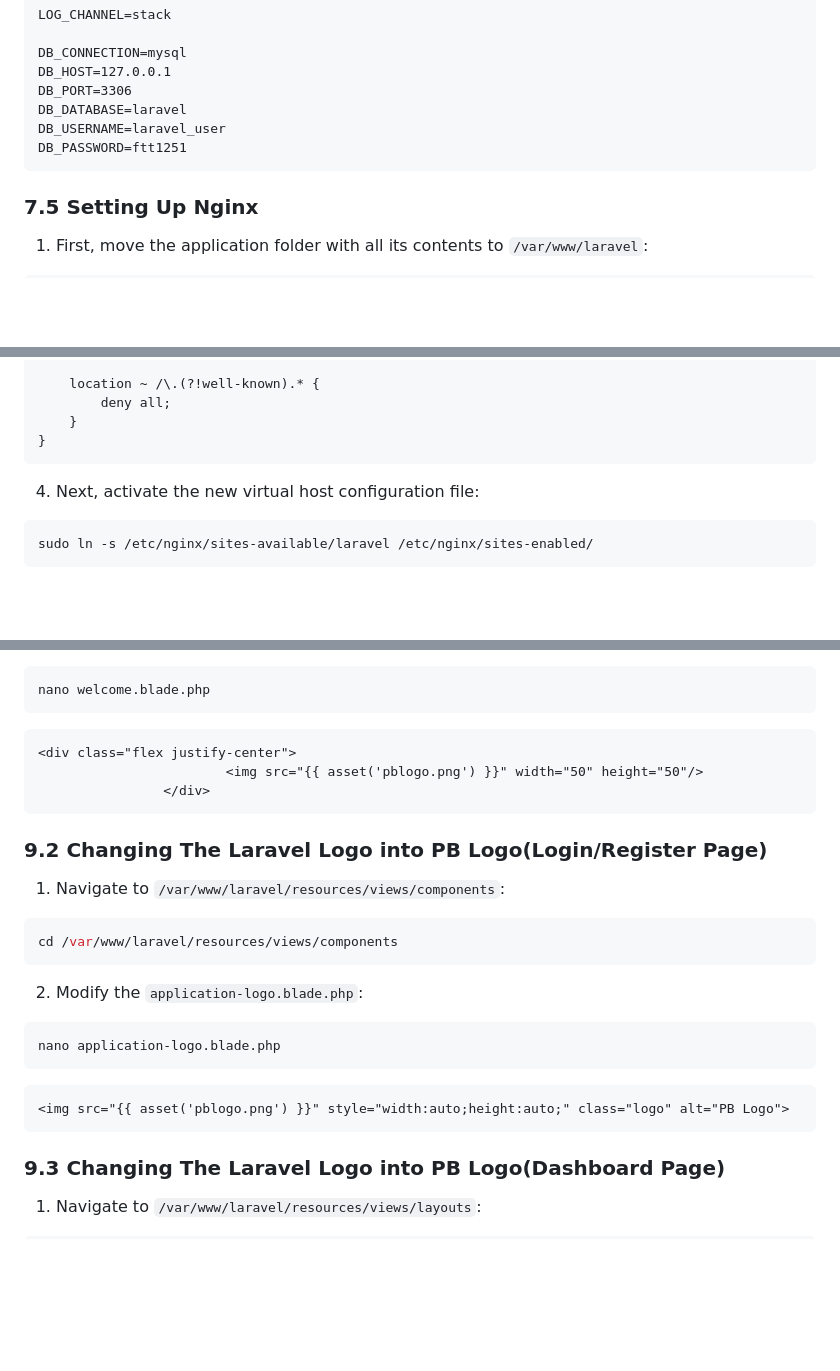
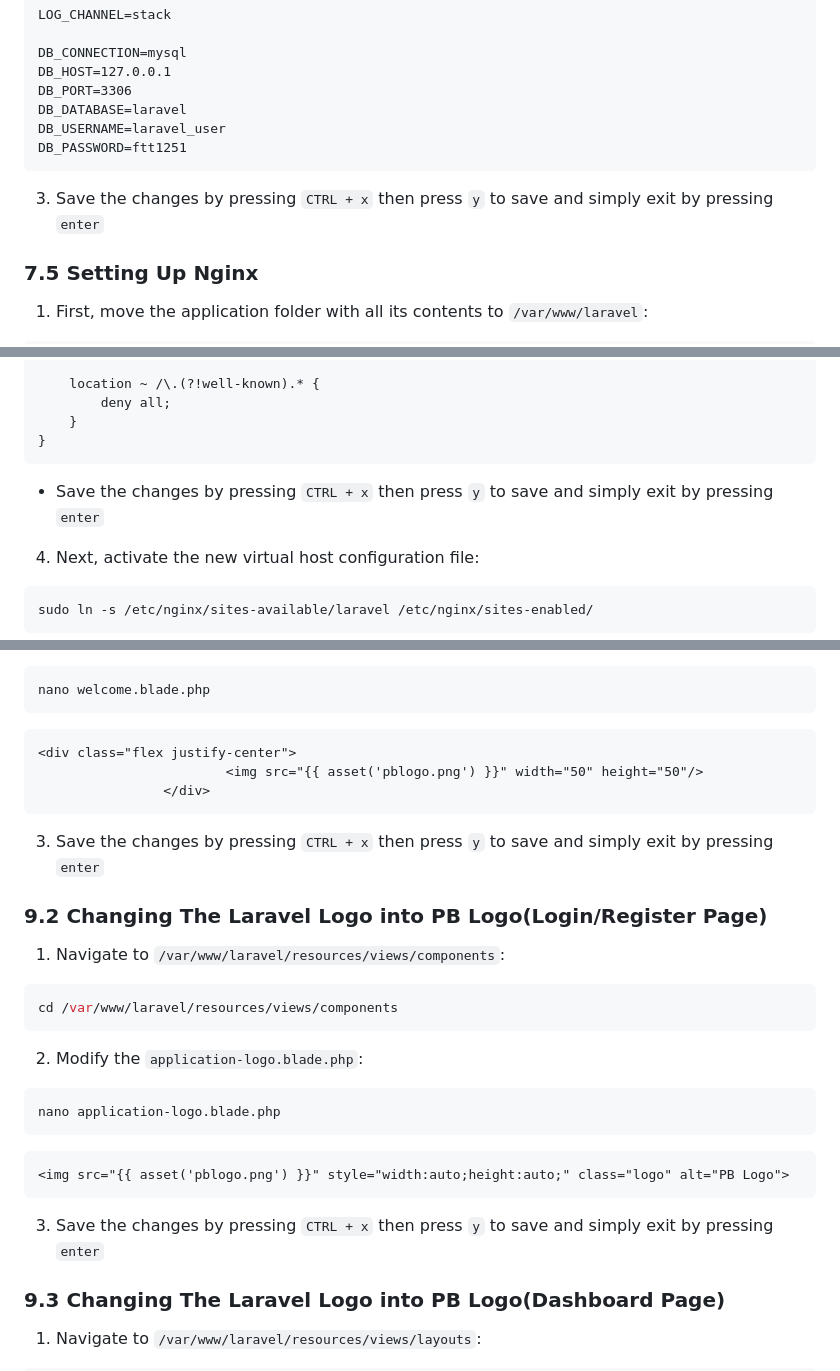
Before and after one commit to 21ftt1251/eportfolio, a Markdown page: 21ftt1251.md, 3 parts joined by grey strips. GitHub-like rendering; blank space fills up the shorter version.

````diff
--- a/21ftt1251.md
+++ b/21ftt1251.md
@@ -611,6 +610,8 @@ DB_USERNAME=laravel_user
 DB_PASSWORD=ftt1251
 ```
 
+3. Save the changes by pressing `CTRL + x` then press `y` to save and simply exit by pressing `enter`
+
 ### 7.5 Setting Up Nginx
 
 1. First, move the application folder with all its contents to `/var/www/laravel`:
@@ -667,6 +668,8 @@ server {
     }
 }
 ```
+
+- Save the changes by pressing `CTRL + x` then press `y` to save and simply exit by pressing `enter`
 
 4. Next, activate the new virtual host configuration file:
 
@@ -856,6 +864,8 @@ nano welcome.blade.php
                 </div>
 ```
 
+3. Save the changes by pressing `CTRL + x` then press `y` to save and simply exit by pressing `enter`
+
 ### 9.2 Changing The Laravel Logo into PB Logo(Login/Register Page)
 
 1. Navigate to `/var/www/laravel/resources/views/components`:
@@ -873,6 +883,8 @@ nano application-logo.blade.php
 ```
 <img src="{{ asset('pblogo.png') }}" style="width:auto;height:auto;" class="logo" alt="PB Logo">
 ```
+
+3. Save the changes by pressing `CTRL + x` then press `y` to save and simply exit by pressing `enter`
 
 ### 9.3 Changing The Laravel Logo into PB Logo(Dashboard Page)
 
````
Also changed, not shown: other parts of 21ftt1251.md (+82 -10 lines).
